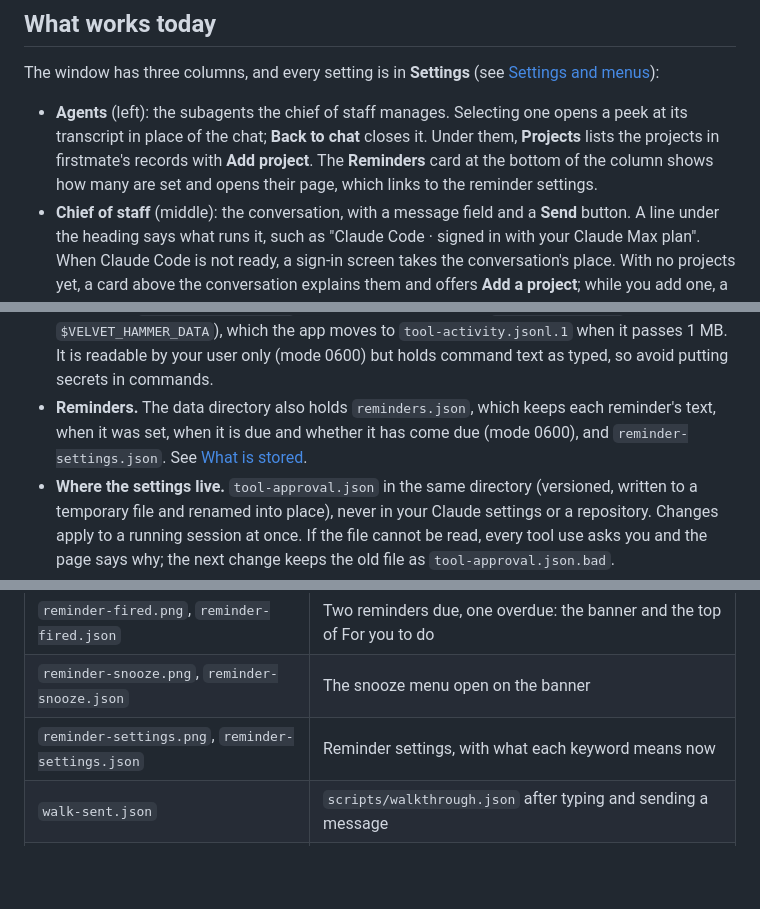
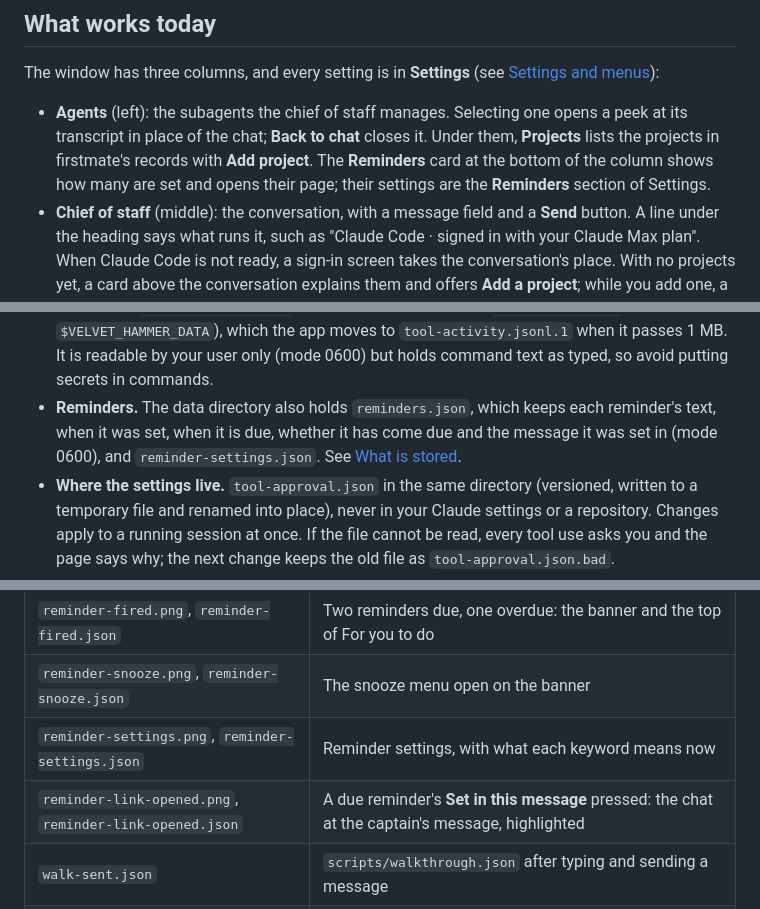
Before and after one commit to VinSpee/velvet-hammer, a Markdown page: README.md, 3 parts joined by grey strips. Rendered like a GitHub page; blank space fills up the shorter version.

```diff
--- a/README.md
+++ b/README.md
@@ -46,7 +46,7 @@ The window has three columns, and every setting is in **Settings** (see
   transcript in place of the chat; **Back to chat** closes it. Under them, **Projects** lists the
   projects in firstmate's records with **Add project**.
   The **Reminders** card at the bottom of the column shows how many are set and opens
-  their page, which links to the reminder settings.
+  their page; their settings are the **Reminders** section of Settings.
 - **Chief of staff** (middle): the conversation, with a message field and a **Send** button. A
   line under the heading says what runs it, such as "Claude Code · signed in with your Claude Max
   plan". When Claude Code is not ready, a sign-in screen takes the conversation's place. With no
@@ -265,7 +265,8 @@ are checked first; a rule's deny is final, and its question is asked whatever th
   `tool-activity.jsonl.1` when it passes 1 MB. It is readable by your user only (mode 0600) but
   holds command text as typed, so avoid putting secrets in commands.
 - **Reminders.** The data directory also holds `reminders.json`, which keeps each reminder's
-  text, when it was set, when it is due and whether it has come due (mode 0600), and
+  text, when it was set, when it is due, whether it has come due and the message it was set in
+  (mode 0600), and
   `reminder-settings.json`. See [What is stored](docs/reminders.md#what-is-stored).
 - **Where the settings live.** `tool-approval.json` in the same directory (versioned, written to a
   temporary file and renamed into place), never in your Claude settings or a repository.
@@ -401,6 +402,7 @@ It writes these files to `OUT_DIR`:
 | `reminder-fired.png`, `reminder-fired.json` | Two reminders due, one overdue: the banner and the top of For you to do |
 | `reminder-snooze.png`, `reminder-snooze.json` | The snooze menu open on the banner |
 | `reminder-settings.png`, `reminder-settings.json` | Reminder settings, with what each keyword means now |
+| `reminder-link-opened.png`, `reminder-link-opened.json` | A due reminder's **Set in this message** pressed: the chat at the captain's message, highlighted |
 | `walk-sent.json` | `scripts/walkthrough.json` after typing and sending a message |
 | `walk-end.png`, `walk-end.json` | The same script after answering an item, finishing the task and opening a peek |
 
```
Also changed, not shown: docs/reminders.md (+17 -7 lines), docs/screens/reminders/reminder-fired.png, docs/screens/reminders/reminder-link-opened.png (added), docs/screens/reminders/reminder-settings.png, docs/screens/reminders/reminder-snooze.png, docs/screens/reminders/reminders-list.png, docs/screens/settings/settings.png, 5 other files.
